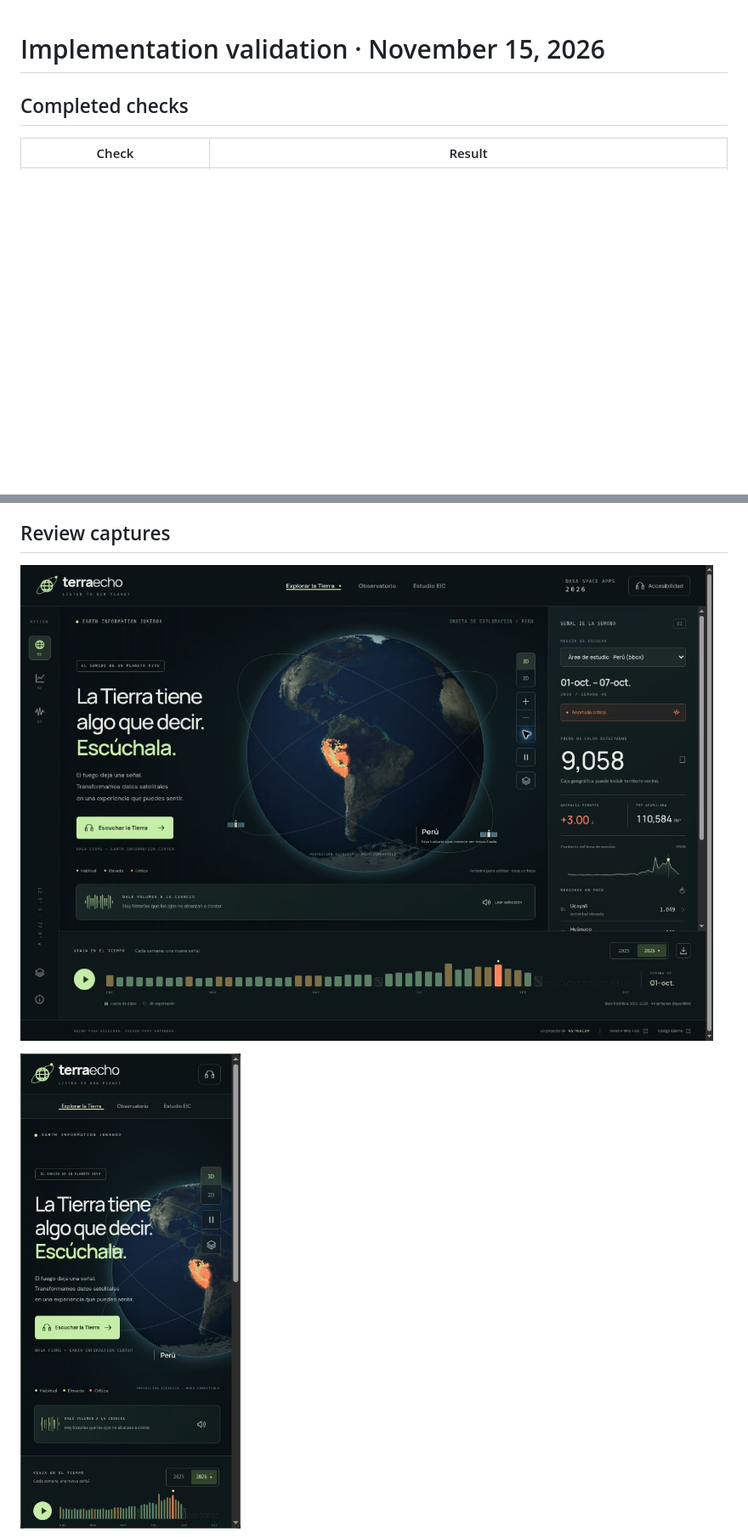
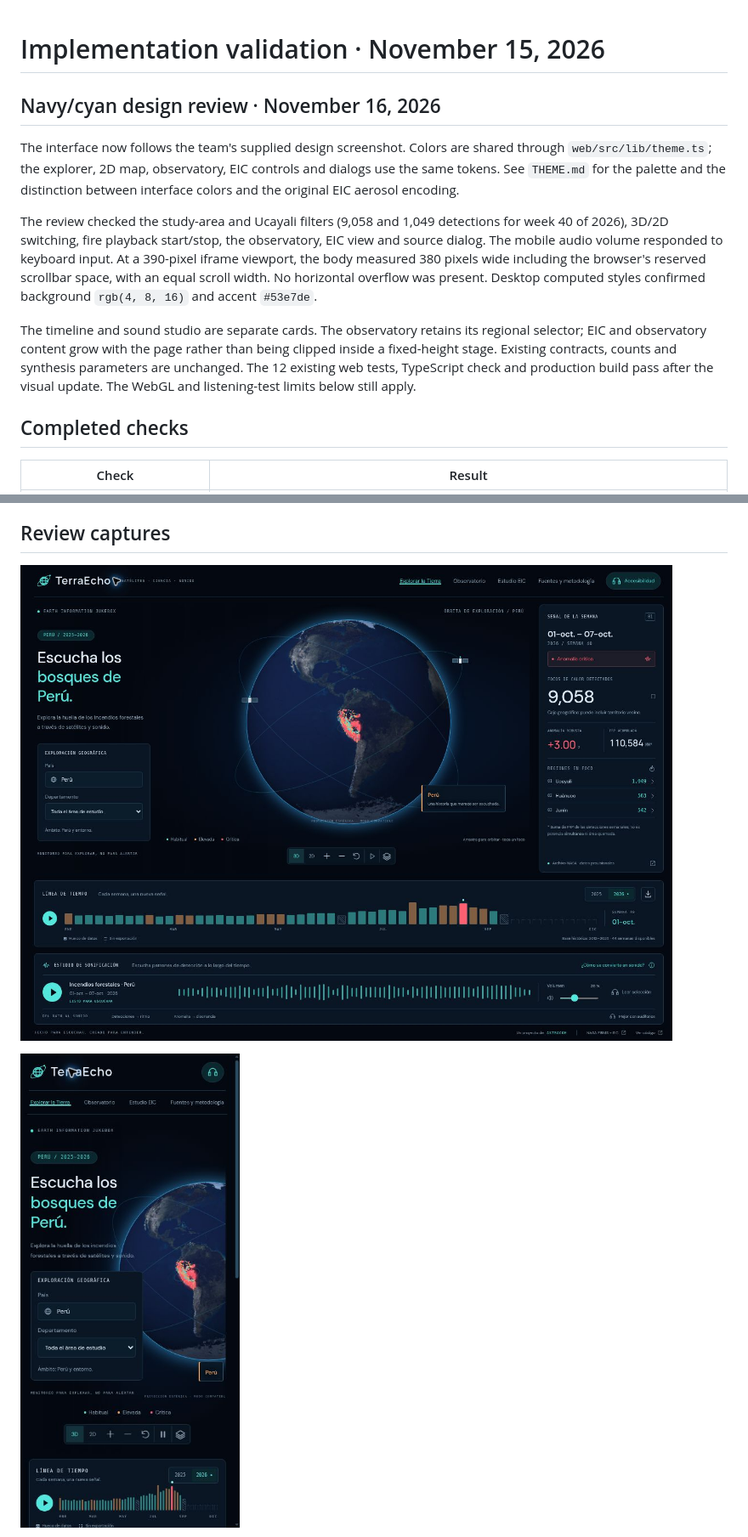
Before and after one commit to Yamile26/TerraEcho, a Markdown page: docs/VALIDATION.md, 2 parts joined by grey strips. Shown at 85% size. Rendered like a GitHub page; pictures changed too: docs/screenshots/terraecho-palette-desktop.jpg (added), docs/screenshots/terraecho-palette-mobile.jpg (added); blank space fills up the shorter version.

```diff
--- a/docs/VALIDATION.md
+++ b/docs/VALIDATION.md
@@ -1,4 +1,12 @@
 # Implementation validation · November 15, 2026
+
+## Navy/cyan design review · November 16, 2026
+
+The interface now follows the team's supplied design screenshot. Colors are shared through `web/src/lib/theme.ts`; the explorer, 2D map, observatory, EIC controls and dialogs use the same tokens. See `THEME.md` for the palette and the distinction between interface colors and the original EIC aerosol encoding.
+
+The review checked the study-area and Ucayali filters (9,058 and 1,049 detections for week 40 of 2026), 3D/2D switching, fire playback start/stop, the observatory, EIC view and source dialog. The mobile audio volume responded to keyboard input. At a 390-pixel iframe viewport, the body measured 380 pixels wide including the browser's reserved scrollbar space, with an equal scroll width. No horizontal overflow was present. Desktop computed styles confirmed background `rgb(4, 8, 16)` and accent `#53e7de`.
+
+The timeline and sound studio are separate cards. The observatory retains its regional selector; EIC and observatory content grow with the page rather than being clipped inside a fixed-height stage. Existing contracts, counts and synthesis parameters are unchanged. The 12 existing web tests, TypeScript check and production build pass after the visual update. The WebGL and listening-test limits below still apply.
 
 ## Completed checks
 
@@ -30,7 +38,7 @@ The API tests invoke the actual Next.js route handlers in process. Managed previ
 
 ## Review captures
 
-![Desktop explorer](screenshots/terraecho-desktop.jpg)
+![Desktop explorer with navy/cyan palette](screenshots/terraecho-palette-desktop.jpg)
 
-![Mobile explorer](screenshots/terraecho-mobile.jpg)
+![Mobile explorer with navy/cyan palette](screenshots/terraecho-palette-mobile.jpg)
 
```
Also changed, not shown: other parts of docs/VALIDATION.md (+3 -1 lines), docs/THEME.md (added, +24 -0 lines), docs/WEB_ARCHITECTURE.md (+21 -20 lines), docs/screenshots/terraecho-palette-eic.jpg (added), docs/screenshots/terraecho-palette-mobile-controls.jpg (added).
